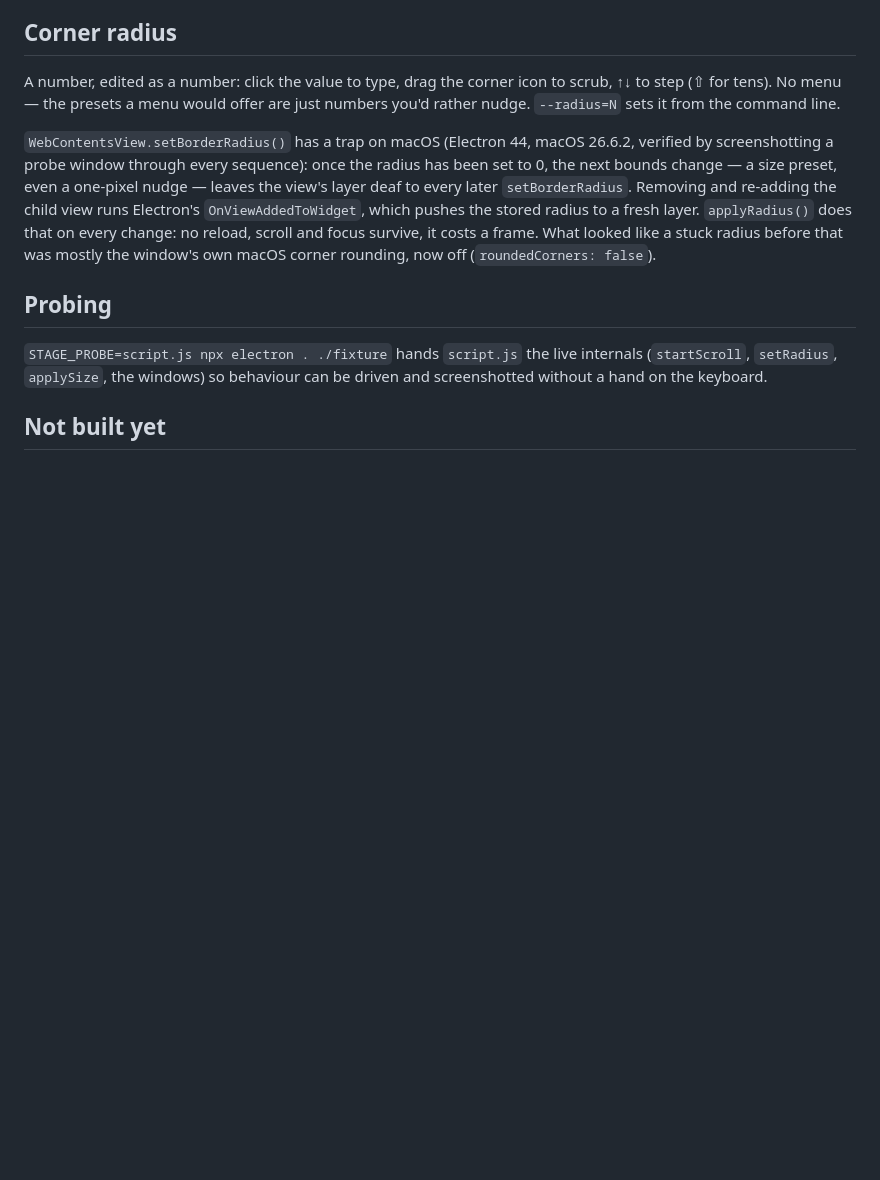
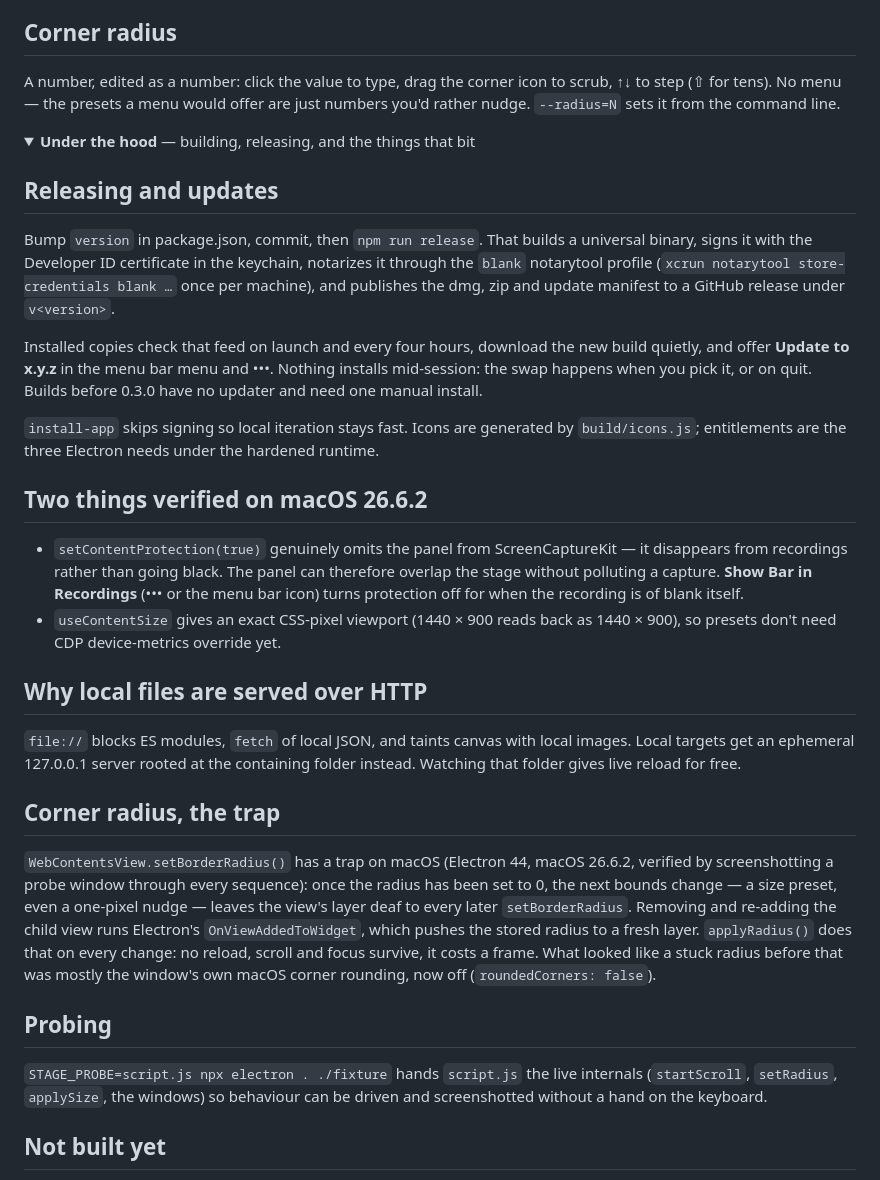
Before and after one commit to jakedugard/blank, a Markdown page: README.md, the part around one of its changes. GitHub-like rendering; folded sections open; blank space fills up the shorter version.

```diff
--- a/README.md
+++ b/README.md
@@ -109,6 +101,46 @@ A number, edited as a number: click the value to type, drag the corner icon
 to scrub, ↑↓ to step (⇧ for tens). No menu — the presets a menu would offer
 are just numbers you'd rather nudge. `--radius=N` sets it from the command line.
 
+<details>
+<summary><strong>Under the hood</strong> — building, releasing, and the things that bit</summary>
+
+## Releasing and updates
+
+Bump `version` in package.json, commit, then `npm run release`. That builds a
+universal binary, signs it with the Developer ID certificate in the keychain,
+notarizes it through the `blank` notarytool profile (`xcrun notarytool
+store-credentials blank …` once per machine), and publishes the dmg, zip and
+update manifest to a GitHub release under `v<version>`.
+
+Installed copies check that feed on launch and every four hours, download the
+new build quietly, and offer **Update to x.y.z** in the menu bar menu and •••.
+Nothing installs mid-session: the swap happens when you pick it, or on quit.
+Builds before 0.3.0 have no updater and need one manual install.
+
+`install-app` skips signing so local iteration stays fast. Icons are
+generated by `build/icons.js`; entitlements are the three Electron needs
+under the hardened runtime.
+
+
+## Two things verified on macOS 26.6.2
+
+- `setContentProtection(true)` genuinely omits the panel from ScreenCaptureKit —
+  it disappears from recordings rather than going black. The panel can therefore
+  overlap the stage without polluting a capture. **Show Bar in Recordings**
+  (••• or the menu bar icon) turns protection off for when the recording is
+  of blank itself.
+- `useContentSize` gives an exact CSS-pixel viewport (1440 × 900 reads back as
+  1440 × 900), so presets don't need CDP device-metrics override yet.
+
+## Why local files are served over HTTP
+
+`file://` blocks ES modules, `fetch` of local JSON, and taints canvas with local
+images. Local targets get an ephemeral 127.0.0.1 server rooted at the containing
+folder instead. Watching that folder gives live reload for free.
+
+
+## Corner radius, the trap
+
 `WebContentsView.setBorderRadius()` has a trap on macOS (Electron 44, macOS
 26.6.2, verified by screenshotting a probe window through every sequence):
 once the radius has been set to 0, the next bounds change — a size preset,
@@ -120,6 +152,7 @@ survive, it costs a frame. What looked like a stuck radius before that was
 mostly the window's own macOS corner rounding, now off (`roundedCorners:
 false`).
 
+
 ## Probing
 
 `STAGE_PROBE=script.js npx electron . ./fixture` hands `script.js` the live
```
Also changed, not shown: other parts of README.md (+38 -44 lines).
